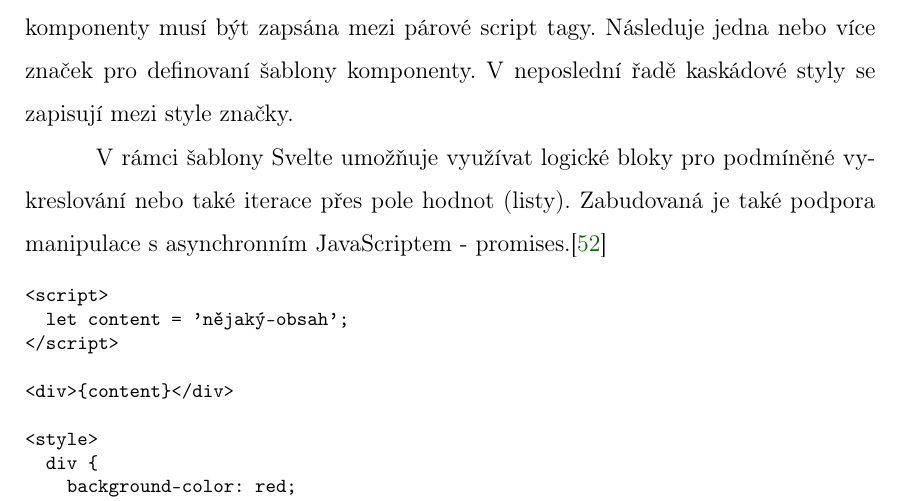
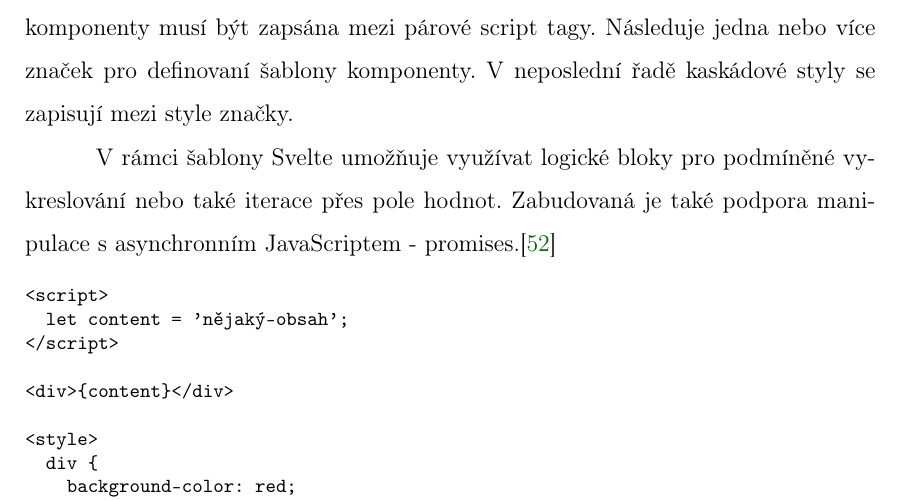
Before and after one commit to lukyncze/bachelor-thesis, a LaTeX thesis (thesis/sablona_ukazka.tex, which reads thesis/analyza_svelte.tex): part of page 26 of 108, cut so that both start at the same text. Compiled offline with pdfLaTeX.

Commit message:
thesis(fix): svelte analysis typos/sentences

```diff
--- a/thesis/analyza_svelte.tex
+++ b/thesis/analyza_svelte.tex
@@ -28,7 +28,7 @@ Podobně jako v~jiných frameworcích, komponenty jsou základní stavební blok
 Všechny tři části komponenty jsou nepovinné. Logika komponenty musí být zapsána mezi párové script tagy. Následuje jedna nebo více značek pro definovaní šablony komponenty.
 V~neposlední řadě kaskádové styly se zapisují mezi style značky.
 
-V~rámci šablony Svelte umožňuje využívat logické bloky pro podmíněné vykreslování nebo také iterace přes pole hodnot (listy).
+V~rámci šablony Svelte umožňuje využívat logické bloky pro podmíněné vykreslování nebo také iterace přes pole hodnot.
 Zabudovaná je také podpora manipulace s~asynchronním JavaScriptem - promises.\cite{svelte}
 
 \begin{prog}
```
Also changed, not shown: thesis/sablona_ukazka.pdf, 3 other files.
